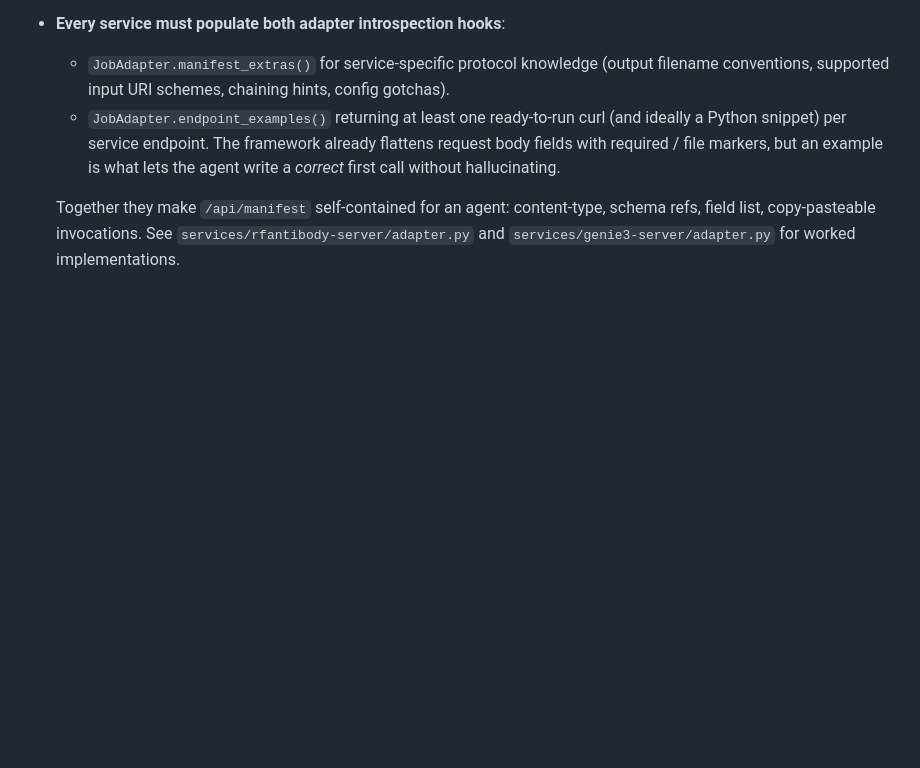
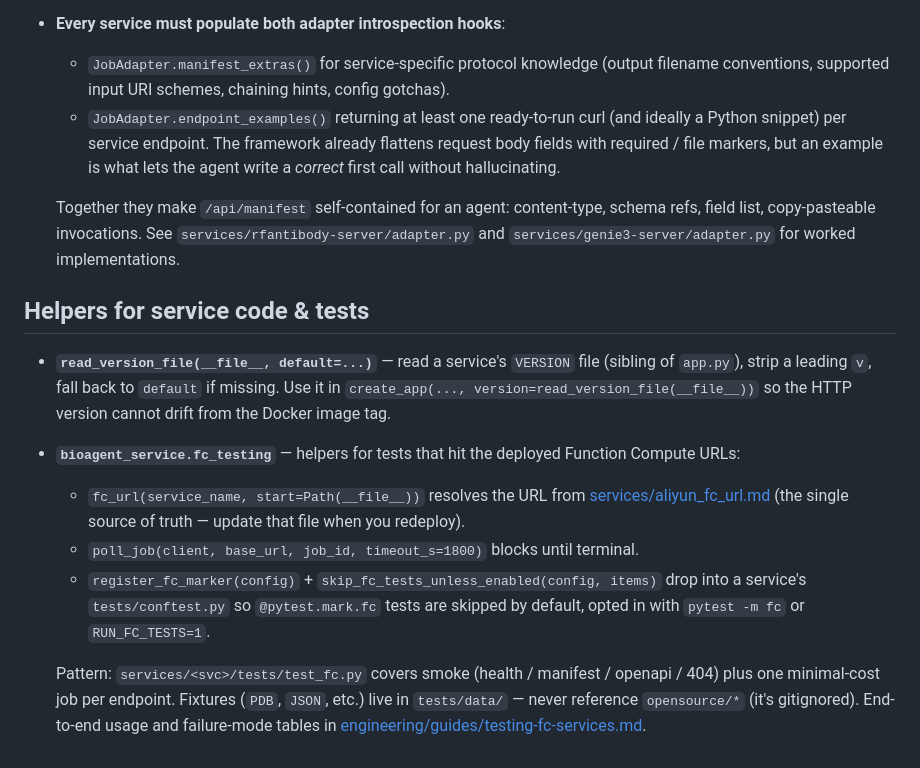
Before and after one commit to wolfsonliu/bioq-services, a Markdown page: services/_framework/README.md, the part around the change. GitHub-like rendering; blank space fills up the shorter version.

Commit message:
chore: updated docs

```diff
--- a/services/_framework/README.md
+++ b/services/_framework/README.md
@@ -93,3 +93,26 @@ def echo(request: EchoRequest):
   schema refs, field list, copy-pasteable invocations. See
   `services/rfantibody-server/adapter.py` and `services/genie3-server/adapter.py`
   for worked implementations.
+
+## Helpers for service code & tests
+
+- **`read_version_file(__file__, default=...)`** — read a service's `VERSION`
+  file (sibling of `app.py`), strip a leading `v`, fall back to `default` if
+  missing. Use it in `create_app(..., version=read_version_file(__file__))`
+  so the HTTP version cannot drift from the Docker image tag.
+
+- **`bioagent_service.fc_testing`** — helpers for tests that hit the deployed
+  Function Compute URLs:
+  - `fc_url(service_name, start=Path(__file__))` resolves the URL from
+    [services/aliyun_fc_url.md](../aliyun_fc_url.md) (the single source of
+    truth — update that file when you redeploy).
+  - `poll_job(client, base_url, job_id, timeout_s=1800)` blocks until terminal.
+  - `register_fc_marker(config)` + `skip_fc_tests_unless_enabled(config, items)`
+    drop into a service's `tests/conftest.py` so `@pytest.mark.fc` tests are
+    skipped by default, opted in with `pytest -m fc` or `RUN_FC_TESTS=1`.
+
+  Pattern: `services/<svc>/tests/test_fc.py` covers smoke (health / manifest /
+  openapi / 404) plus one minimal-cost job per endpoint. Fixtures (`PDB`,
+  `JSON`, etc.) live in `tests/data/` — never reference `opensource/*` (it's
+  gitignored). End-to-end usage and failure-mode tables in
+  [engineering/guides/testing-fc-services.md](../../engineering/guides/testing-fc-services.md).
```
